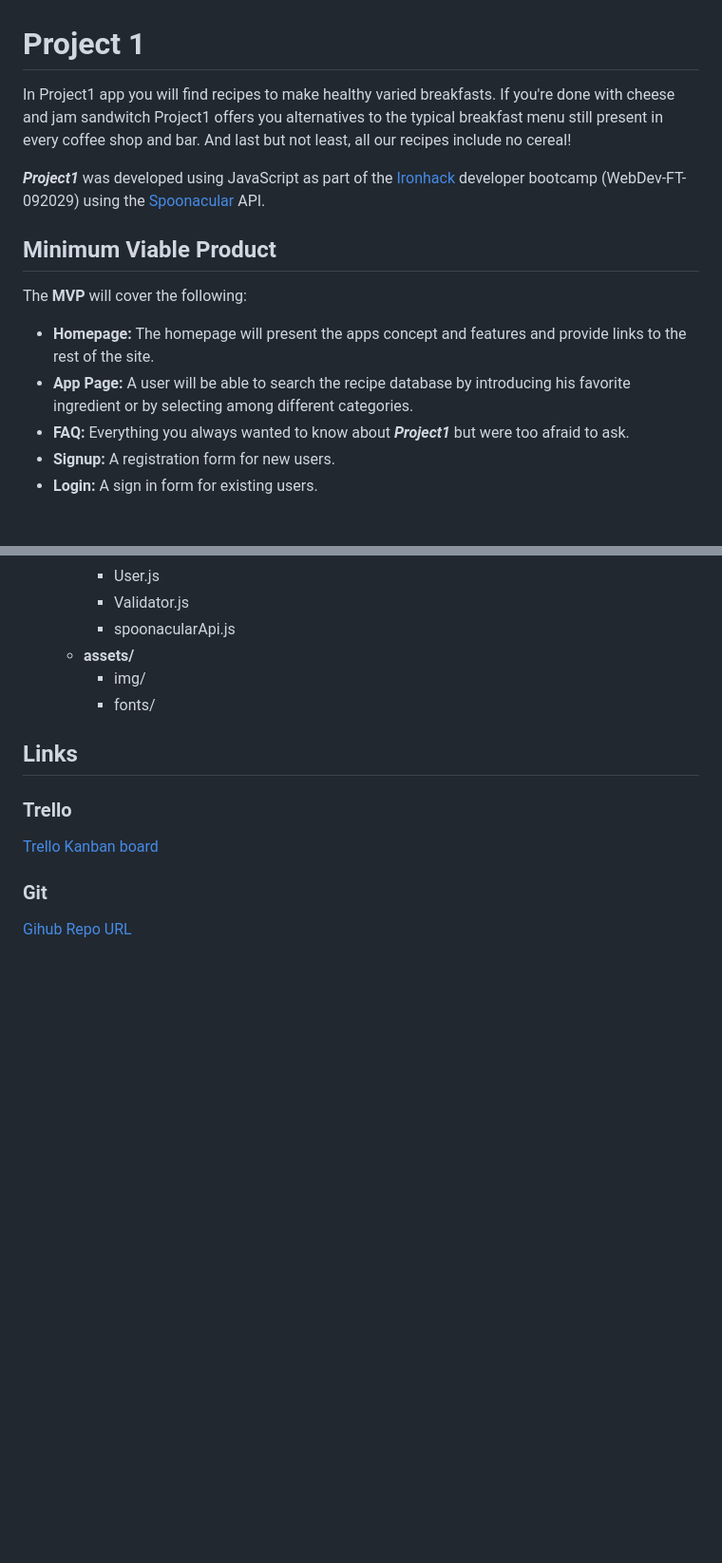
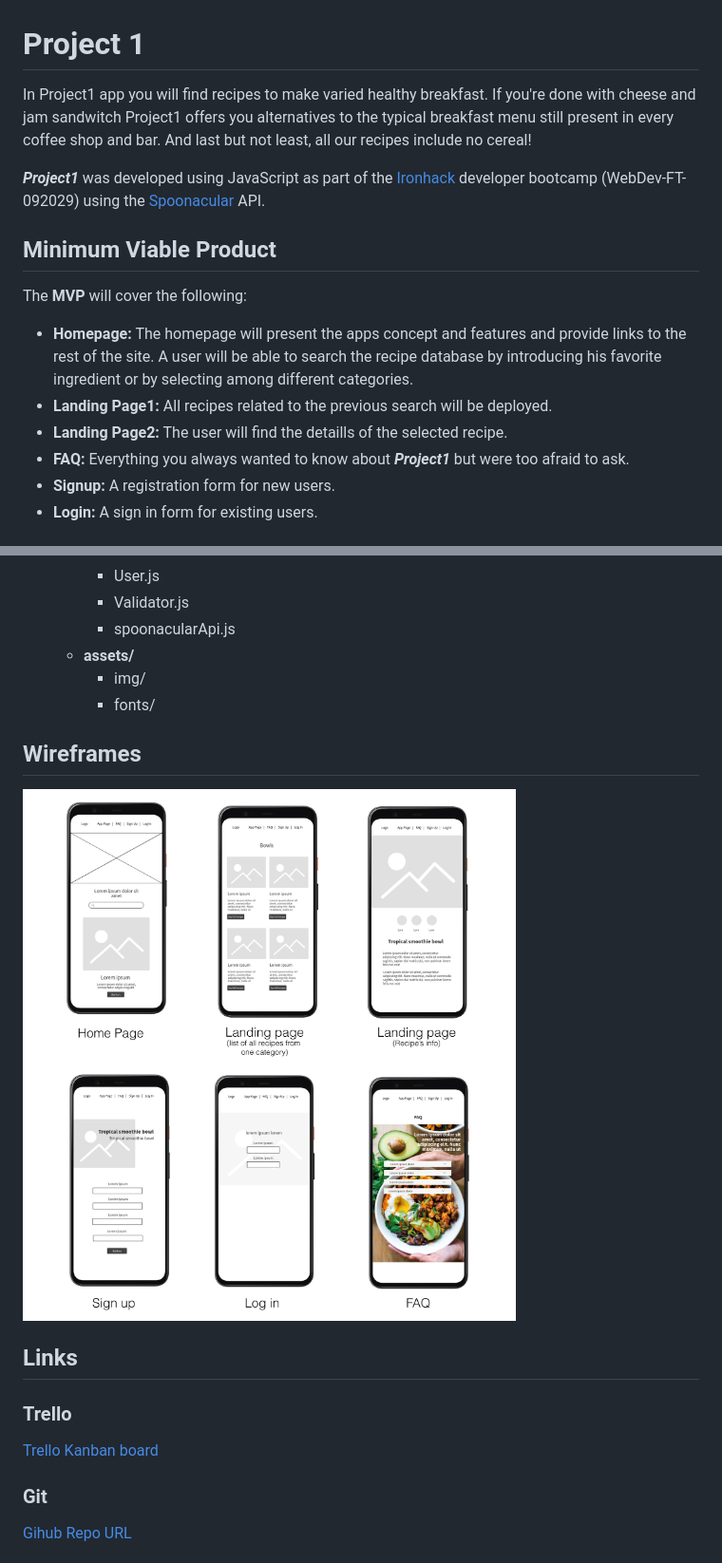
Before and after one commit to cristinacastro/Breakfast, a Markdown page: README.md, 2 parts joined by grey strips. Shown: that part at 95% size. Drawn GitHub-style; pictures changed too: img/Wireframes_project1.jpg (added); blank space fills up the shorter version.

```diff
--- a/README.md
+++ b/README.md
@@ -1,7 +1,7 @@
 
 # Project 1
 
-In Project1 app you will find recipes to make healthy varied breakfasts. If you're done with cheese and jam sandwitch Project1 offers you alternatives to the typical breakfast menu still present in every coffee shop and bar. And last but not least, all our recipes include no cereal!
+In Project1 app you will find recipes to make varied healthy breakfast. If you're done with cheese and jam sandwitch Project1 offers you alternatives to the typical breakfast menu still present in every coffee shop and bar. And last but not least, all our recipes include no cereal!
 
 ***Project1*** was developed using JavaScript as part of the [Ironhack](https://www.ironhack.com/) developer bootcamp (WebDev-FT-092029) using the [Spoonacular](https://spoonacular.com/) API.
 
@@ -9,8 +9,9 @@ In Project1 app you will find recipes to make healthy varied breakfasts. If you'
 
 The __MVP__ will cover the following:
 
-- __Homepage:__ The homepage will present the apps concept and features and provide links to the rest of the site.
-- __App Page:__ A user will be able to search the recipe database by introducing his favorite ingredient or by selecting among different categories.
+- __Homepage:__ The homepage will present the apps concept and features and provide links to the rest of the site. A user will be able to search the recipe database by introducing his favorite ingredient or by selecting among different categories.
+- __Landing Page1:__ All recipes related to the previous search will be deployed.
+- __Landing Page2:__ The user will find the detaills of the selected recipe.
 - __FAQ:__ Everything you always wanted to know about ***Project1*** but were too afraid to ask.
 - __Signup:__ A registration form for new users.
 - __Login:__ A sign in form for existing users.
@@ -39,6 +40,10 @@ The __MVP__ will cover the following:
           - img/
           - fonts/
 
+## Wireframes
+
+![](img/Wireframes_project1.jpg)
+
 ## Links
 
 ### Trello
```
